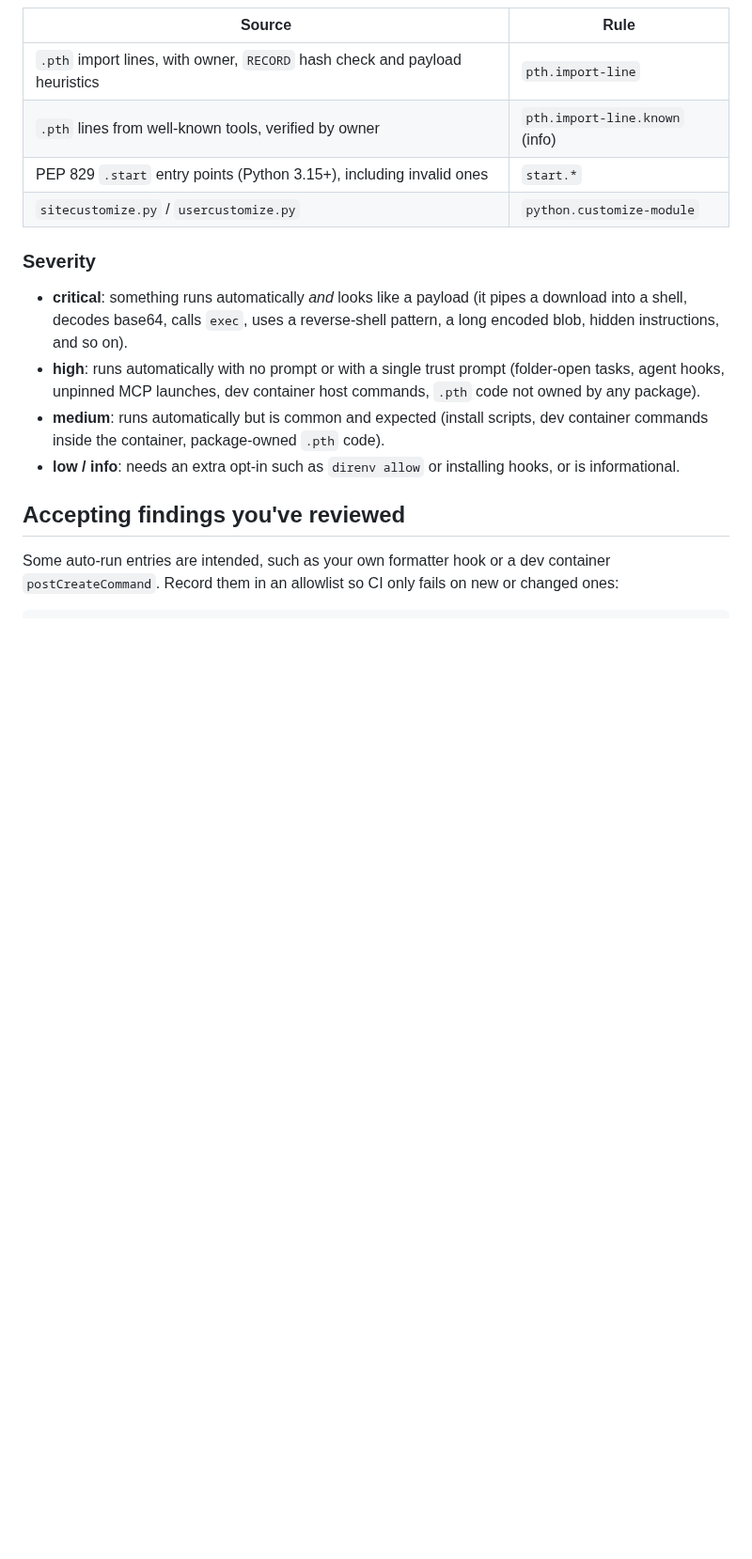
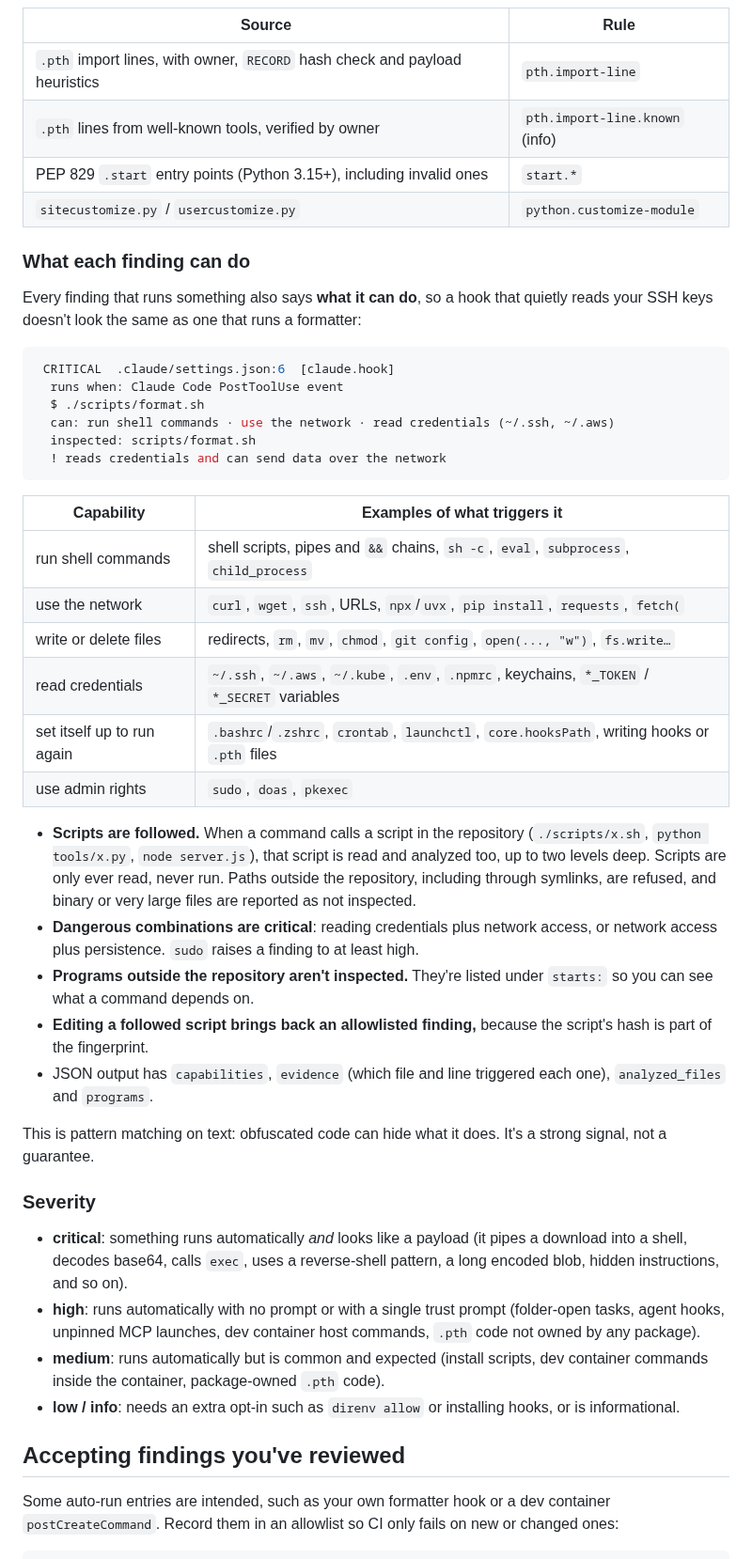
Before and after one commit to ag3ntsc4rn/autorun-audit, a Markdown page: README.md, the part around one of its changes. Shown at 94% size. Drawn GitHub-style; blank space fills up the shorter version.

````diff
--- a/README.md
+++ b/README.md
@@ -145,6 +157,45 @@ Exit codes: `0` when nothing reaches `--fail-on`, `1` when something does, `2` f
 | `.pth` lines from well-known tools, verified by owner | `pth.import-line.known` (info) |
 | PEP 829 `.start` entry points (Python 3.15+), including invalid ones | `start.*` |
 | `sitecustomize.py` / `usercustomize.py` | `python.customize-module` |
+
+### What each finding can do
+
+Every finding that runs something also says **what it can do**, so a hook that quietly reads
+your SSH keys doesn't look the same as one that runs a formatter:
+
+```console
+ CRITICAL  .claude/settings.json:6  [claude.hook]
+  runs when: Claude Code PostToolUse event
+  $ ./scripts/format.sh
+  can: run shell commands · use the network · read credentials (~/.ssh, ~/.aws)
+  inspected: scripts/format.sh
+  ! reads credentials and can send data over the network
+```
+
+| Capability | Examples of what triggers it |
+|---|---|
+| run shell commands | shell scripts, pipes and `&&` chains, `sh -c`, `eval`, `subprocess`, `child_process` |
+| use the network | `curl`, `wget`, `ssh`, URLs, `npx`/`uvx`, `pip install`, `requests`, `fetch(` |
+| write or delete files | redirects, `rm`, `mv`, `chmod`, `git config`, `open(..., "w")`, `fs.write…` |
+| read credentials | `~/.ssh`, `~/.aws`, `~/.kube`, `.env`, `.npmrc`, keychains, `*_TOKEN` / `*_SECRET` variables |
+| set itself up to run again | `.bashrc`/`.zshrc`, `crontab`, `launchctl`, `core.hooksPath`, writing hooks or `.pth` files |
+| use admin rights | `sudo`, `doas`, `pkexec` |
+
+- **Scripts are followed.** When a command calls a script in the repository (`./scripts/x.sh`,
+  `python tools/x.py`, `node server.js`), that script is read and analyzed too, up to two levels
+  deep. Scripts are only ever read, never run. Paths outside the repository, including through
+  symlinks, are refused, and binary or very large files are reported as not inspected.
+- **Dangerous combinations are critical**: reading credentials plus network access, or network
+  access plus persistence. `sudo` raises a finding to at least high.
+- **Programs outside the repository aren't inspected.** They're listed under `starts:` so you can
+  see what a command depends on.
+- **Editing a followed script brings back an allowlisted finding,** because the script's
+  hash is part of the fingerprint.
+- JSON output has `capabilities`, `evidence` (which file and line triggered each one),
+  `analyzed_files` and `programs`.
+
+This is pattern matching on text: obfuscated code can hide what it does. It's a strong signal,
+not a guarantee.
 
 ### Severity
 
````
Also changed, not shown: other parts of README.md (+14 -2 lines), CHANGELOG.md (+19 -0 lines), docs/demo.gif, 7 other files.
